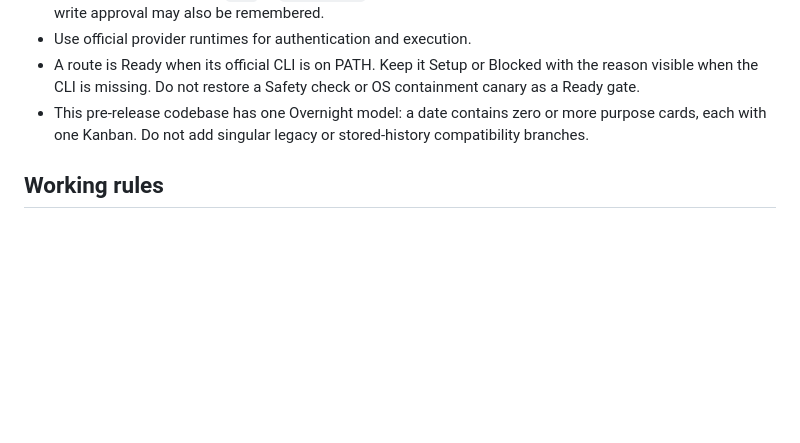
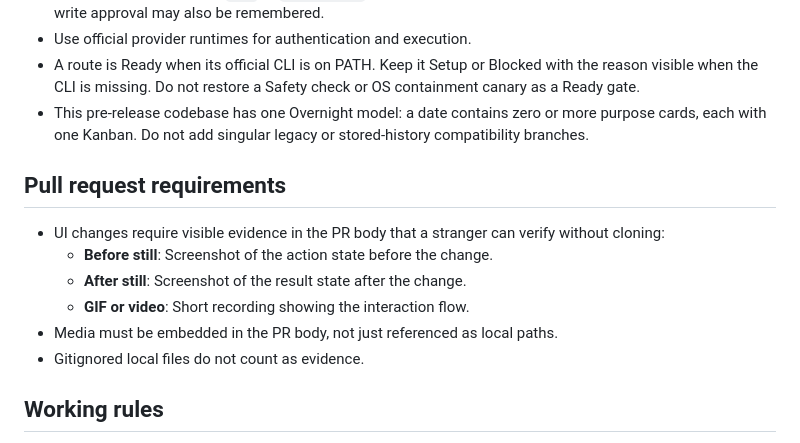
Before and after one commit to tumblecat44/godofsessions, a Markdown page: AGENTS.md, the part around the change. GitHub-like rendering; blank space fills up the shorter version.

Commit message:
docs: add PR evidence requirements for UI changes to AGENTS.md
UI changes require before/after stills and a GIF/video embedded in the
PR body so a stranger can verify without cloning.

Co-authored-by: 이건희 <tumblecat44@users.noreply.github.com>

```diff
--- a/AGENTS.md
+++ b/AGENTS.md
@@ -57,6 +57,16 @@ forbidden from spawning its own subagents. It is not a cloud service.
   more purpose cards, each with one Kanban. Do not add singular legacy or
   stored-history compatibility branches.
 
+## Pull request requirements
+
+- UI changes require visible evidence in the PR body that a stranger can verify
+  without cloning:
+  - **Before still**: Screenshot of the action state before the change.
+  - **After still**: Screenshot of the result state after the change.
+  - **GIF or video**: Short recording showing the interaction flow.
+- Media must be embedded in the PR body, not just referenced as local paths.
+- Gitignored local files do not count as evidence.
+
 ## Working rules
 
 - Read the relevant ADRs and `CONTEXT.md` before changing orchestration or
```
